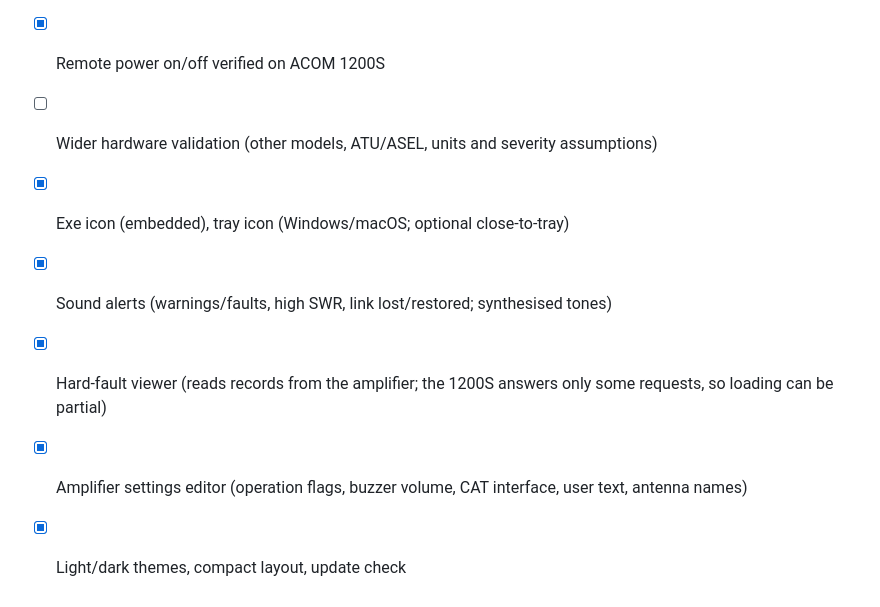
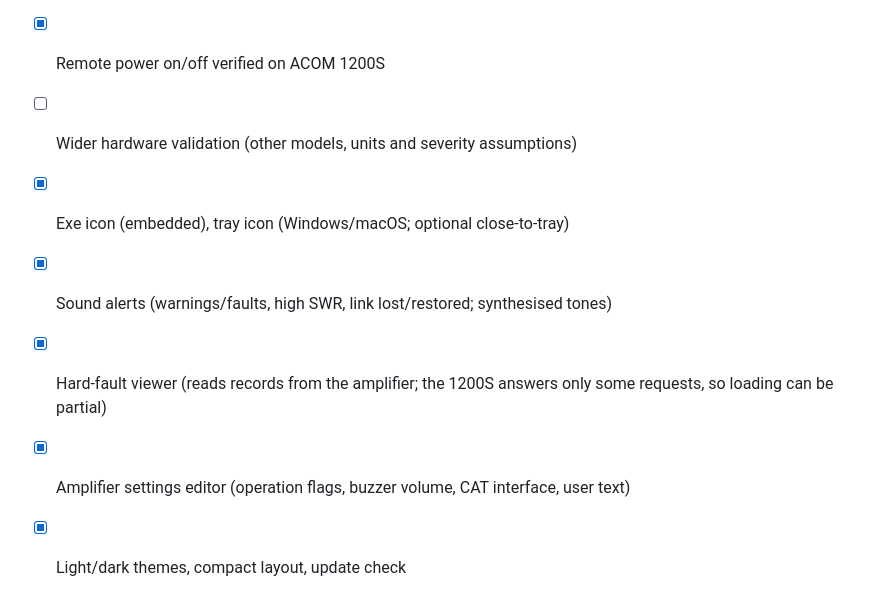
Before and after one commit to danohman/acom-controller, a Markdown page: README.md, the part around one of its changes. Drawn GitHub-style.

```diff
--- a/README.md
+++ b/README.md
@@ -157,9 +165,9 @@ PARTICULAR PURPOSE. See the [LICENSE](LICENSE) file or <https://www.gnu.org/lice
 - [x] Radio integrations (N1MM+ UDP, rigctld, shared-memory loggers) – untested with real loggers
 - [x] Remote (TCP) mode – untested
 - [x] Remote power on/off verified on ACOM 1200S
-- [ ] Wider hardware validation (other models, ATU/ASEL, units and severity assumptions)
+- [ ] Wider hardware validation (other models, units and severity assumptions)
 - [x] Exe icon (embedded), tray icon (Windows/macOS; optional close-to-tray)
 - [x] Sound alerts (warnings/faults, high SWR, link lost/restored; synthesised tones)
 - [x] Hard-fault viewer (reads records from the amplifier; the 1200S answers only some requests, so loading can be partial)
-- [x] Amplifier settings editor (operation flags, buzzer volume, CAT interface, user text, antenna names)
+- [x] Amplifier settings editor (operation flags, buzzer volume, CAT interface, user text)
 - [x] Light/dark themes, compact layout, update check
```
Also changed, not shown: other parts of README.md (+10 -2 lines), assets/screenshot-compact-dark.png, assets/screenshot-compact-light.png, assets/screenshot-dark.png, assets/screenshot-light.png, 7 other files.
